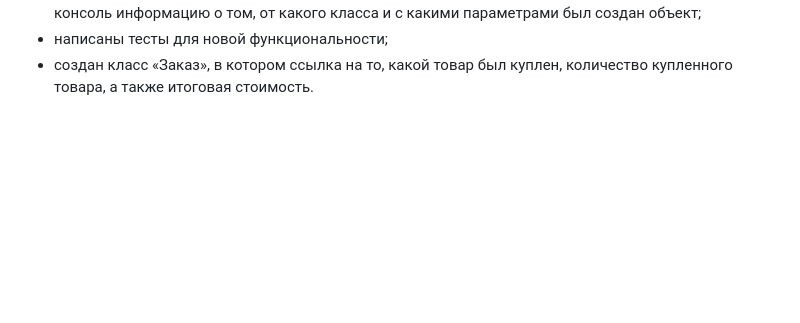
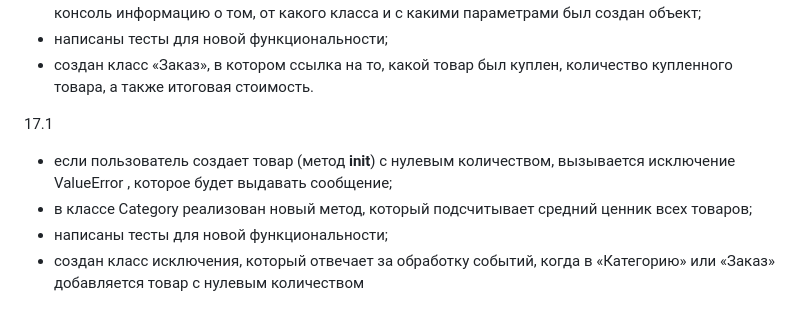
Before and after one commit to maxim0275/py_course_hw_4, a Markdown page: README.md, the part around the change. Drawn GitHub-style; blank space fills up the shorter version.

Commit message:
func drived!

```diff
--- a/README.md
+++ b/README.md
@@ -31,3 +31,10 @@
  - реализован класс-миксин, который при создании объекта, то есть при работе метода __init__, печатает в консоль информацию о том, от какого класса и с какими параметрами был создан объект;
  - написаны тесты для новой функциональности;
  - создан класс «Заказ», в котором ссылка на то, какой товар был куплен, количество купленного товара, а также итоговая стоимость.
+
+17.1
+
+ - если пользователь создает товар (метод __init__) с нулевым количеством, вызывается исключение ValueError , которое будет выдавать сообщение;
+ - в классе Category реализован новый метод, который подсчитывает средний ценник всех товаров;
+ - написаны тесты для новой функциональности;
+ - создан класс исключения, который отвечает за обработку событий, когда в «Категорию» или «Заказ» добавляется товар с нулевым количеством
```
